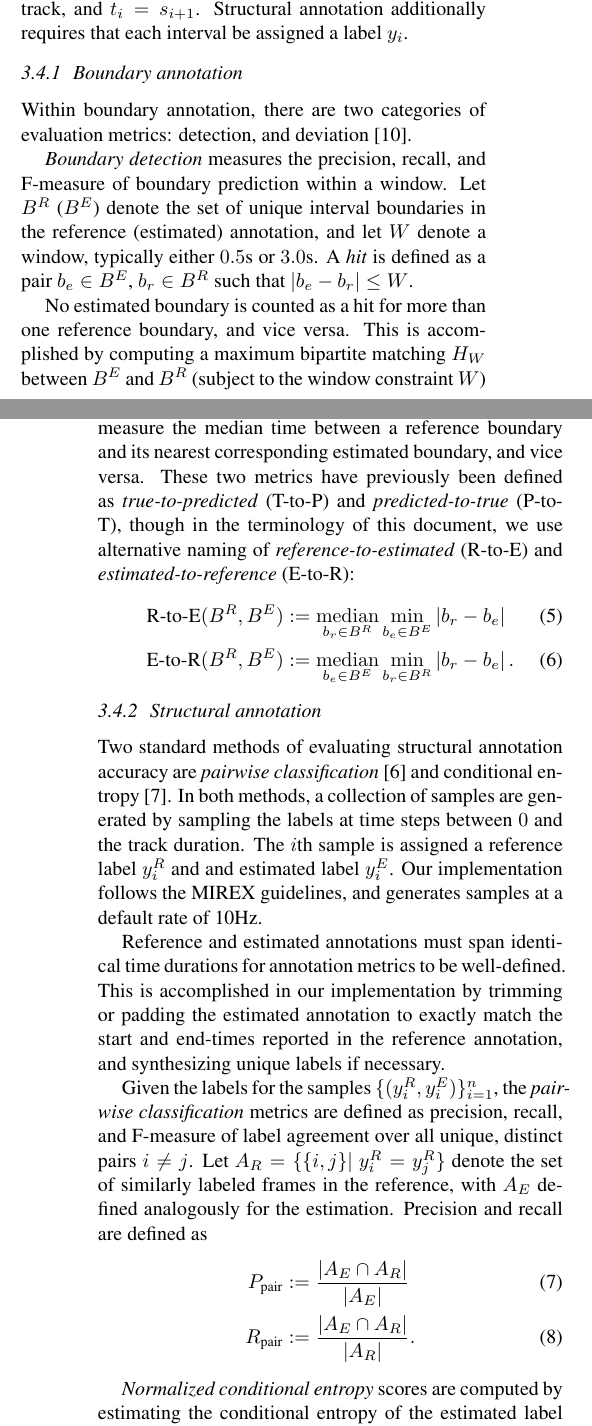
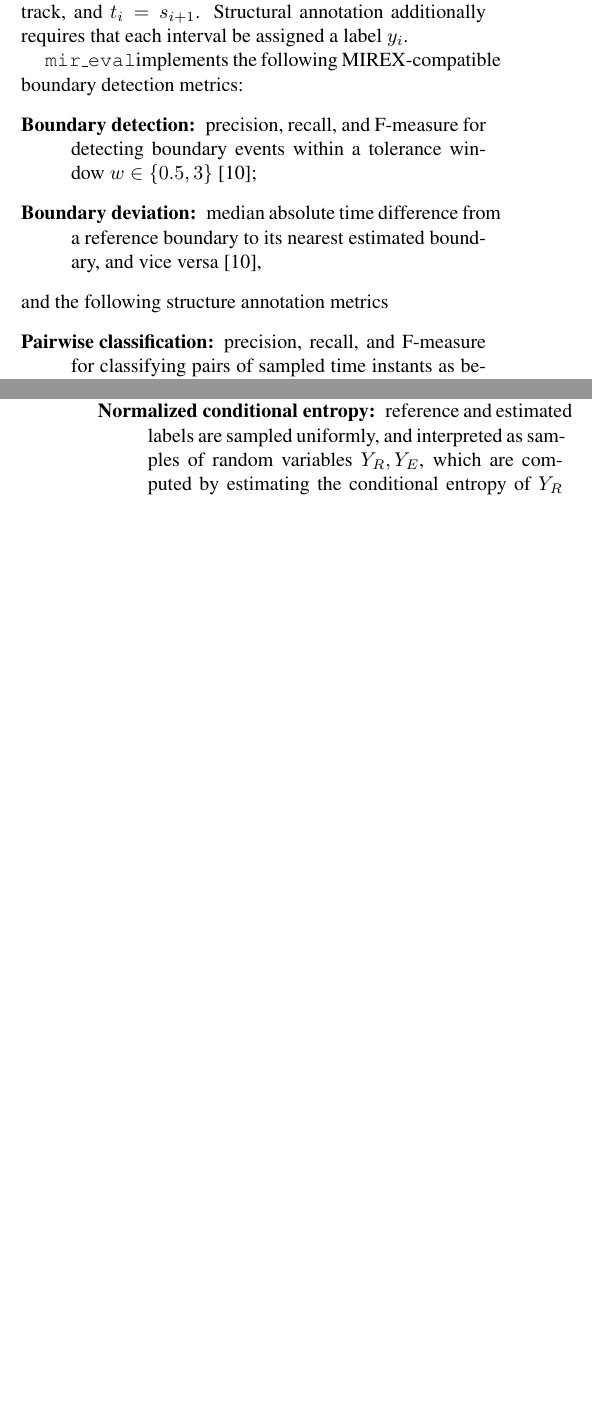
Before and after one commit to craffel/mir_eval-ismir, a LaTeX paper (paper/paper.tex): two parts of the columns of pages 2 and 3 of 5, joined at a grey line, cut so that both start at the same text, the shorter picture padded with empty space. The pictures show the PDF file paper/paper.pdf that the author committed with the source.

Commit message:
reduced text in segmentation

```diff
--- a/paper/paper.tex
+++ b/paper/paper.tex
@@ -196,3 +198,14 @@ into intervals ${(s_i, t_i)}_{i=1}^m$, where $s_0=0$ denotes the beginning of tr
 $t_m$ denotes the end of the track, and $t_i = s_{i+1}$.
 Structural annotation additionally requires that each interval be assigned a label $y_i$.
 
+\mireval implements the following MIREX-compatible boundary detection metrics:
+\begin{description}
+\item[Boundary detection:] precision, recall, and F-measure for detecting boundary
+events within a tolerance window $w\in \{0.5, 3\}$~\cite{turnbull2007supervised};
+\item[Boundary deviation:] median absolute time difference from a reference boundary
+to its nearest estimated boundary, and vice versa~\cite{turnbull2007supervised},
+\end{description}
+and the following structure annotation metrics
+\begin{description}
+\item[Pairwise classification:] precision, recall, and F-measure for classifying pairs
+of sampled time instants as belonging to the same structural
@@ -199,55 +216,57 @@ Structural annotation additionally requires that each interval be assigned a lab
+~\cite{rand1971objective};
+\item[Normalized conditional entropy:] reference and estimated labels are sampled
+uniformly, and interpreted as samples of random variables $Y_R, Y_E$, which are
+computed by estimating the conditional entropy of $Y_R$ given $Y_E$
+(\emph{under-segmentation}) and $Y_E$ given $Y_R$
+(\emph{over-segmentation})~\cite{lukashevich2008towards}.
+\end{description}
 
-\subsubsection{Boundary annotation}
+% \subsubsection{Boundary annotation}
 
-Within boundary annotation, there are two categories of evaluation metrics: detection,
-and deviation~\cite{turnbull2007supervised}.
+% Within boundary annotation, there are two categories of evaluation metrics: detection,
+% and deviation~\cite{turnbull2007supervised}.
 
-\emph{Boundary detection} measures the precision, recall, and F-measure of boundary prediction within a window.
-Let $B^R$ ($B^E$) denote the set of unique interval boundaries in the reference (estimated) annotation, and let $W$ denote
-a window, typically either $0.5$s or $3.0$s.
-A \emph{hit} is defined as a pair $b_e \in B^E$, $b_r \in B^R$ such that $|b_e - b_r|
-\leq W$.
+% \emph{Boundary detection} measures the precision, recall, and F-measure of boundary prediction within a window.
+% Let $B^R$ ($B^E$) denote the set of unique interval boundaries in the reference (estimated) annotation, and let $W$ denote
+% a window, typically either $0.5$s or $3.0$s.
+% A \emph{hit} is defined as a pair $b_e \in B^E$, $b_r \in B^R$ such that $|b_e - b_r|
+% \leq W$.
 
-No estimated boundary is counted as a hit for more than one reference boundary, and vice versa.
-This is accomplished by computing a maximum bipartite matching $H_W$ between $B^E$ and $B^R$ (subject to the window constraint $W$)
-using the Hopcroft-Karp algorithm~\cite{hopcroft1973n}.  This deviates from the greedy heuristic used in the MIREX
-implementation, but it is guaranteed to produce a correct matching.  Precision and recall at window $W$ are defined as
-\begin{align}
-P_W(B^R, B^E) &\defeq \frac{|H_W|}{|B^E|}\\
-R_W(B^R, B^E) &\defeq \frac{|H_W|}{|B^R|},
-\end{align}
-and the corresponding F-measure is defined by taking their harmonic mean.
+% No estimated boundary is counted as a hit for more than one reference boundary, and vice versa.
+% This is accomplished by computing a maximum bipartite matching $H_W$ between $B^E$ and $B^R$ (subject to the window constraint $W$)
+% using the Hopcroft-Karp algorithm~\cite{hopcroft1973n}.  This deviates from the greedy heuristic used in the MIREX
+% implementation, but it is guaranteed to produce a correct matching.  Precision and recall at window $W$ are defined as
+% \begin{align}
+% P_W(B^R, B^E) &\defeq \frac{|H_W|}{|B^E|}\\
+% R_W(B^R, B^E) &\defeq \frac{|H_W|}{|B^R|},
+% \end{align}
+% and the corresponding F-measure is defined by taking their harmonic mean.
 
-\emph{Boundary deviation} is comprised of two scores, which measure the median time between a reference boundary and its nearest corresponding estimated boundary, and vice versa.
-These two metrics have previously been defined as \emph{true-to-predicted} (T-to-P) and \emph{predicted-to-true} (P-to-T), though in the terminology of this document, we use
-alternative naming of \emph{reference-to-estimated} (R-to-E) and \emph{estimated-to-reference} (E-to-R):
-\begin{align}
-\text{R-to-E}(B^R, B^E) &\defeq \displaystyle\median_{b_r \in B^R} \min_{b_e \in B^E} \left|b_r - b_e\right|\\
-\text{E-to-R}(B^R, B^E) &\defeq \displaystyle\median_{b_e \in B^E} \min_{b_r \in B^R} \left|b_r - b_e\right|.
-\end{align}
+% \emph{Boundary deviation} is comprised of two scores, which measure the median time between a reference boundary and its nearest corresponding estimated boundary, and vice versa.
+% These two metrics have previously been defined as \emph{true-to-predicted} (T-to-P) and \emph{predicted-to-true} (P-to-T), though in the terminology of this document, we use
+% alternative naming of \emph{reference-to-estimated} (R-to-E) and \emph{estimated-to-reference} (E-to-R):
+% \begin{align}
+% \text{R-to-E}(B^R, B^E) &\defeq \displaystyle\median_{b_r \in B^R} \min_{b_e \in B^E} \left|b_r - b_e\right|\\
+% \text{E-to-R}(B^R, B^E) &\defeq \displaystyle\median_{b_e \in B^E} \min_{b_r \in B^R} \left|b_r - b_e\right|.
+% \end{align}
 
 
-\subsubsection{Structural annotation}
-Two standard methods of evaluating structural annotation accuracy are \emph{pairwise classification}~\cite{levy2008structural}
-and conditional entropy~\cite{lukashevich2008towards}.  In both methods, a collection of samples are generated by sampling the
-labels at time steps between $0$ and the track duration.  The $i$th sample is assigned a reference label $y_i^R$ and
-and estimated label $y_i^E$.  Our implementation follows the MIREX guidelines, and generates samples at a default rate of 10Hz.
+% \subsubsection{Structural annotation}
+% Two standard methods of evaluating structural annotation accuracy are \emph{pairwise classification}~\cite{levy2008structural}
+% and conditional entropy~\cite{lukashevich2008towards}.  In both methods, a collection of samples are generated by sampling the
+% labels at time steps between $0$ and the track duration.  The $i$th sample is assigned a reference label $y_i^R$ and
+% and estimated label $y_i^E$.  Our implementation follows the MIREX guidelines, and generates samples at a default rate of 10Hz.
 
-Reference and estimated annotations must span identical time durations for annotation metrics to be well-defined.
-This is accomplished in our implementation by trimming or padding the estimated annotation to exactly match the start and end-times
-reported in the reference annotation, and synthesizing unique labels if necessary.
+% Reference and estimated annotations must span identical time durations for annotation metrics to be well-defined.
+% This is accomplished in our implementation by trimming or padding the estimated annotation to exactly match the start and end-times
+% reported in the reference annotation, and synthesizing unique labels if necessary.
 
-Given the labels for the samples $\{(y_i^R, y_i^E)\}_{i=1}^n$, the \emph{pairwise classification} metrics are defined as precision,
-recall, and F-measure of label agreement over all unique, distinct pairs $i \neq j$.
-Let $A_R = \{ \{i, j\} \given y_i^R = y_j^R\}$ denote the set of similarly labeled frames in the reference, with $A_E$ defined
-analogously for the estimation.  Precision and recall are defined as
-\begin{align}
-P_\text{pair} &\defeq \frac{ |A_E \cap A_R| }{ |A_E| }\\
-R_\text{pair} &\defeq \frac{ |A_E \cap A_R| }{ |A_R| }.
-\end{align}
+% Given the labels for the samples $\{(y_i^R, y_i^E)\}_{i=1}^n$, the \emph{pairwise classification} metrics are defined as precision,
+% recall, and F-measure of label agreement over all unique, distinct pairs $i \neq j$.
+% Let $A_R = \{ \{i, j\} \given y_i^R = y_j^R\}$ denote the set of similarly labeled frames in the reference, with $A_E$ defined
+% analogously for the estimation.  Precision and recall are defined as
+% \begin{align}
+% P_\text{pair} &\defeq \frac{ |A_E \cap A_R| }{ |A_E| }\\
+% R_\text{pair} &\defeq \frac{ |A_E \cap A_R| }{ |A_R| }.
+% \end{align}
 
-\emph{Normalized conditional entropy} scores are computed by estimating the conditional entropy of the estimated label $y^E$ given
-the reference label $y^R$ and vice versa.  Let $P$ denote the empirical joint distribution over reference and estimated labels:
-\begin{align}
-P_{ij} &\propto \left|\{t \given y_t^R = i \wedge y_t^E = j\}\right|.
-\end{align}
@@ -260,8 +283,9 @@ The final scores are defined as \emph{over-segmentation} ($S_\text{O}$) and \emp
-\begin{align}
-S_\text{O} &\defeq 1 - \frac{H(E \given R)}{\log_2 |\ell^E|}\\
-S_\text{U} &\defeq 1 - \frac{H(R \given E)}{\log_2 |\ell^R|},
-\end{align}
-where $\ell^R$ and $\ell^E$ denote the sets of unique label values given in the reference and estimation.
+% The final scores are defined as \emph{over-segmentation} ($S_\text{O}$) and \emph{under-segmentation} ($S_\text{U}$):
+% \begin{align}
+% S_\text{O} &\defeq 1 - \frac{H(E \given R)}{\log_2 |\ell^E|}\\
+% S_\text{U} &\defeq 1 - \frac{H(R \given E)}{\log_2 |\ell^R|},
+% \end{align}
+% where $\ell^R$ and $\ell^E$ denote the sets of unique label values given in the reference and estimation.
 
 \subsection{Melody Extraction}
 \subsubsection{Task definition}
```
Also changed, not shown: paper/mir_eval.bib (+11 -0 lines), paper/paper.pdf, paper/paper.tex (28 more changed lines).
